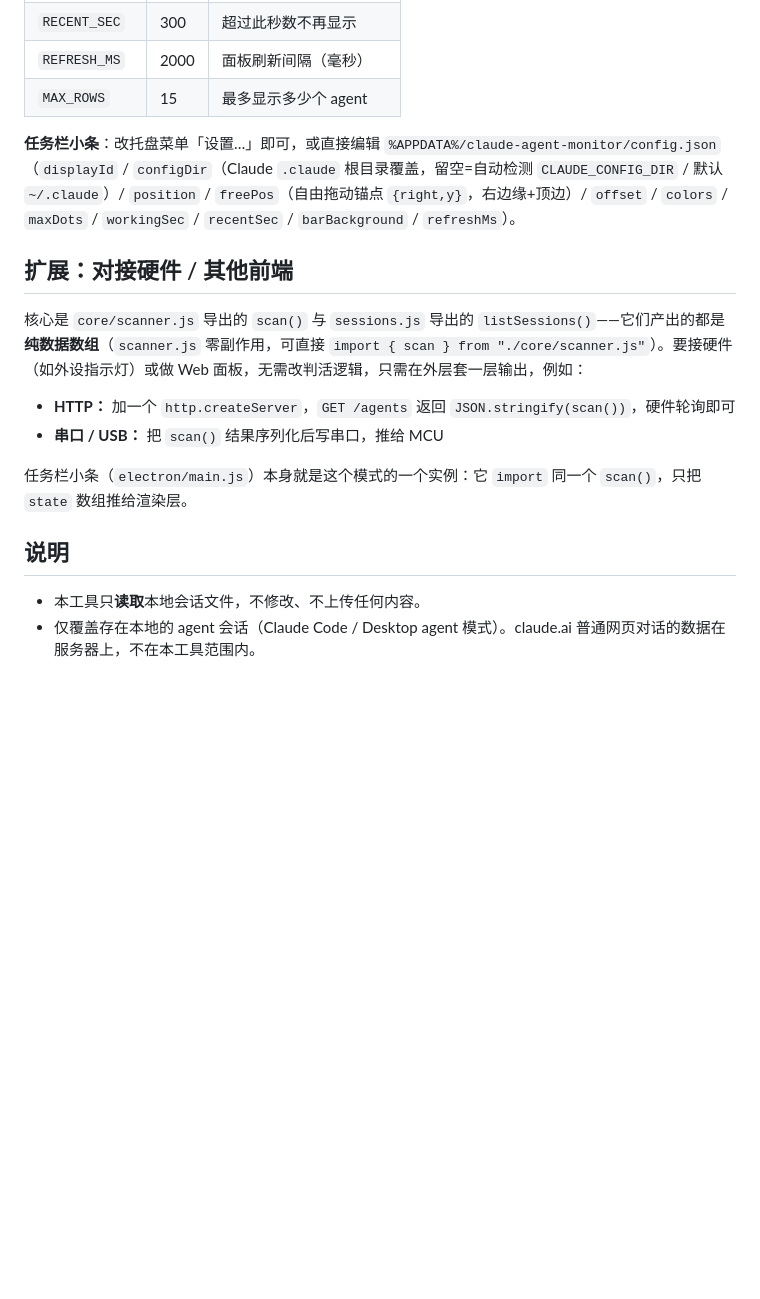
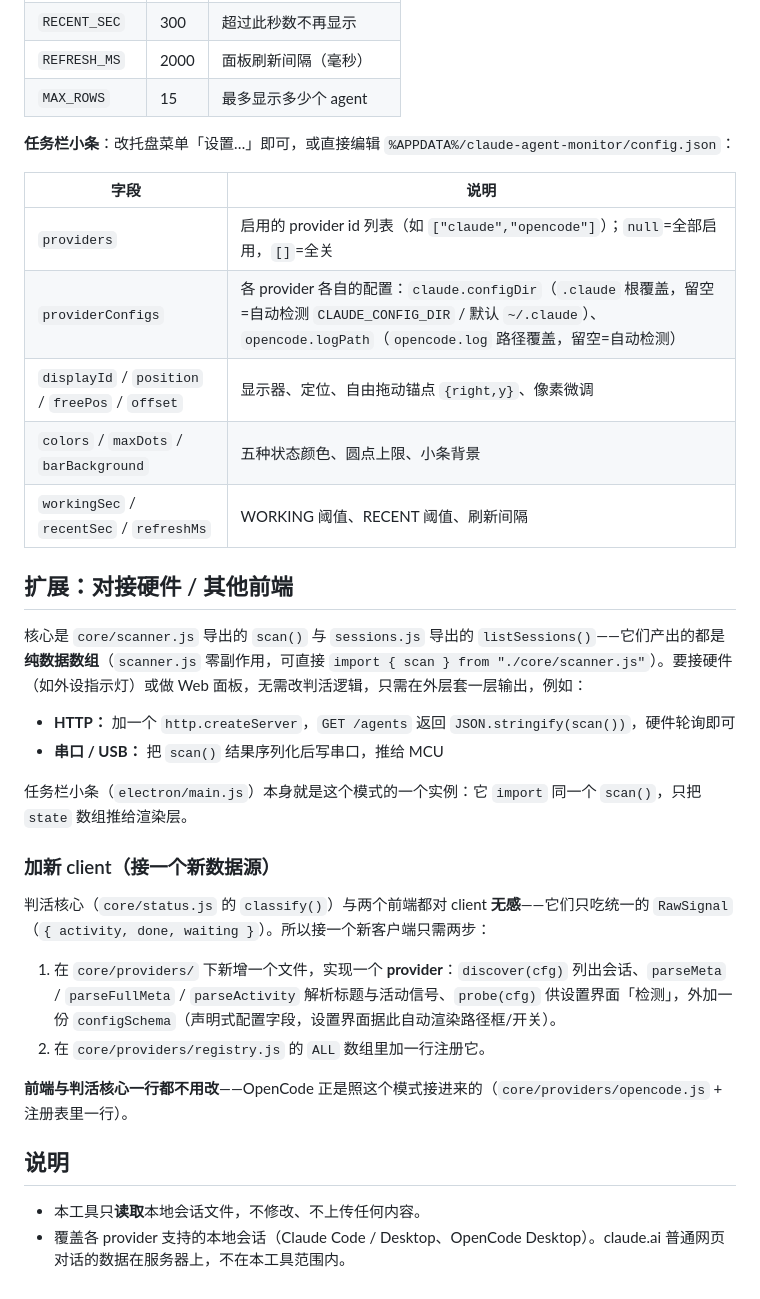
Before and after one commit to bbbz000/claude-agent-monitor, a Markdown page: README.md, the part around one of its changes. Drawn GitHub-style; blank space fills up the shorter version.

```diff
--- a/README.md
+++ b/README.md
@@ -160,7 +193,15 @@ node sessions.js --project LDL   # 按项目路径过滤
 | `REFRESH_MS` | 2000 | 面板刷新间隔（毫秒） |
 | `MAX_ROWS` | 15 | 最多显示多少个 agent |
 
-**任务栏小条**：改托盘菜单「设置…」即可，或直接编辑 `%APPDATA%/claude-agent-monitor/config.json`（`displayId` / `configDir`（Claude `.claude` 根目录覆盖，留空=自动检测 `CLAUDE_CONFIG_DIR` / 默认 `~/.claude`）/ `position` / `freePos`（自由拖动锚点 `{right,y}`，右边缘+顶边）/ `offset` / `colors` / `maxDots` / `workingSec` / `recentSec` / `barBackground` / `refreshMs`）。
+**任务栏小条**：改托盘菜单「设置…」即可，或直接编辑 `%APPDATA%/claude-agent-monitor/config.json`：
+
+| 字段 | 说明 |
+|------|------|
+| `providers` | 启用的 provider id 列表（如 `["claude","opencode"]`）；`null`=全部启用，`[]`=全关 |
+| `providerConfigs` | 各 provider 各自的配置：`claude.configDir`（`.claude` 根覆盖，留空=自动检测 `CLAUDE_CONFIG_DIR` / 默认 `~/.claude`）、`opencode.logPath`（`opencode.log` 路径覆盖，留空=自动检测） |
+| `displayId` / `position` / `freePos` / `offset` | 显示器、定位、自由拖动锚点 `{right,y}`、像素微调 |
+| `colors` / `maxDots` / `barBackground` | 五种状态颜色、圆点上限、小条背景 |
+| `workingSec` / `recentSec` / `refreshMs` | WORKING 阈值、RECENT 阈值、刷新间隔 |
 
 ## 扩展：对接硬件 / 其他前端
 
@@ -171,7 +212,16 @@ node sessions.js --project LDL   # 按项目路径过滤
 
 任务栏小条（`electron/main.js`）本身就是这个模式的一个实例：它 `import` 同一个 `scan()`，只把 `state` 数组推给渲染层。
 
+### 加新 client（接一个新数据源）
+
+判活核心（`core/status.js` 的 `classify()`）与两个前端都对 client **无感**——它们只吃统一的 `RawSignal`（`{ activity, done, waiting }`）。所以接一个新客户端只需两步：
+
+1. 在 `core/providers/` 下新增一个文件，实现一个 **provider**：`discover(cfg)` 列出会话、`parseMeta` / `parseFullMeta` / `parseActivity` 解析标题与活动信号、`probe(cfg)` 供设置界面「检测」，外加一份 `configSchema`（声明式配置字段，设置界面据此自动渲染路径框/开关）。
+2. 在 `core/providers/registry.js` 的 `ALL` 数组里加一行注册它。
+
+**前端与判活核心一行都不用改**——OpenCode 正是照这个模式接进来的（`core/providers/opencode.js` + 注册表里一行）。
+
 ## 说明
 
 - 本工具只**读取**本地会话文件，不修改、不上传任何内容。
-- 仅覆盖存在本地的 agent 会话（Claude Code / Desktop agent 模式）。claude.ai 普通网页对话的数据在服务器上，不在本工具范围内。
+- 覆盖各 provider 支持的本地会话（Claude Code / Desktop、OpenCode Desktop）。claude.ai 普通网页对话的数据在服务器上，不在本工具范围内。
```
Also changed, not shown: other parts of README.md (+43 -10 lines).
